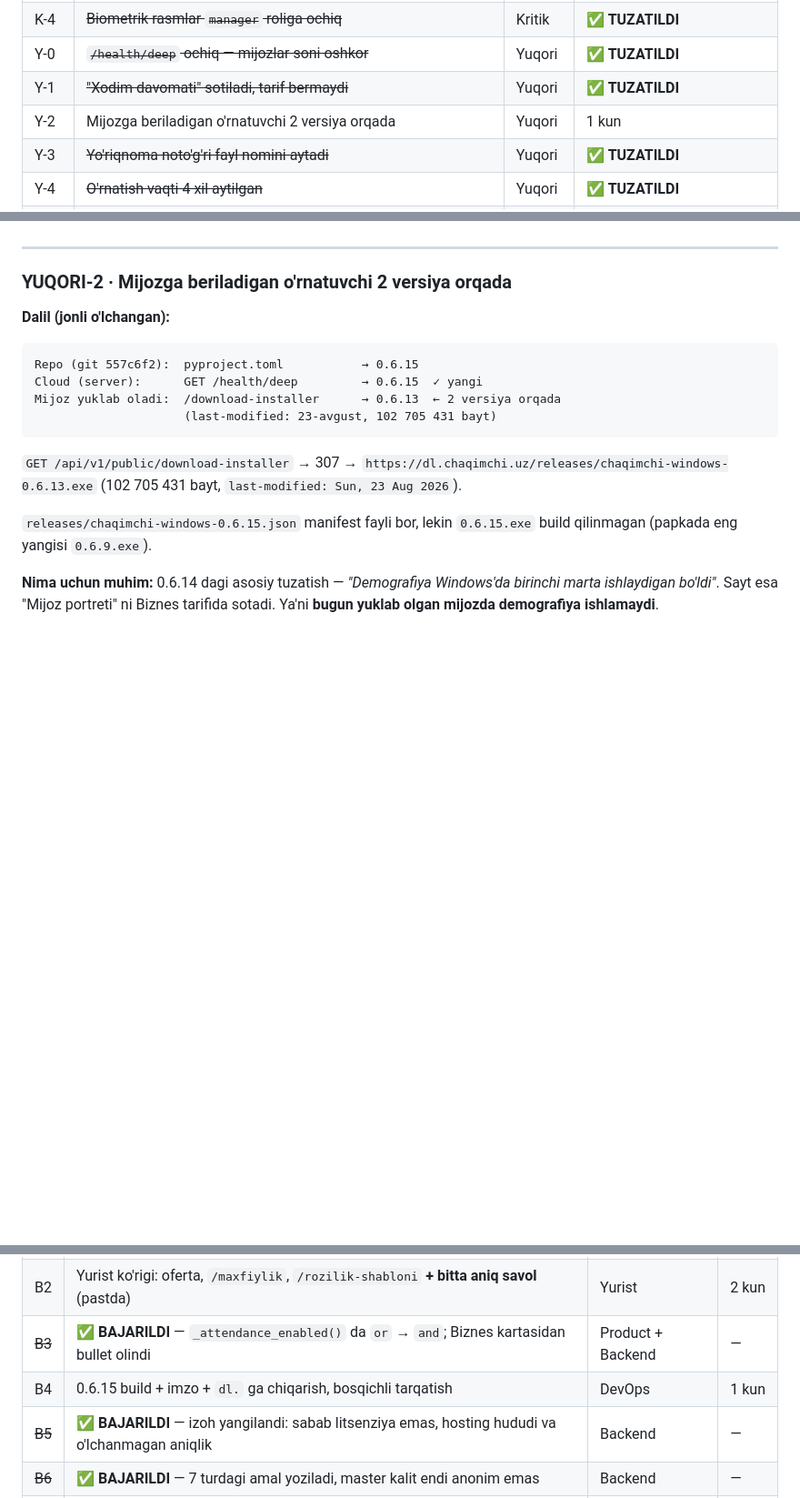
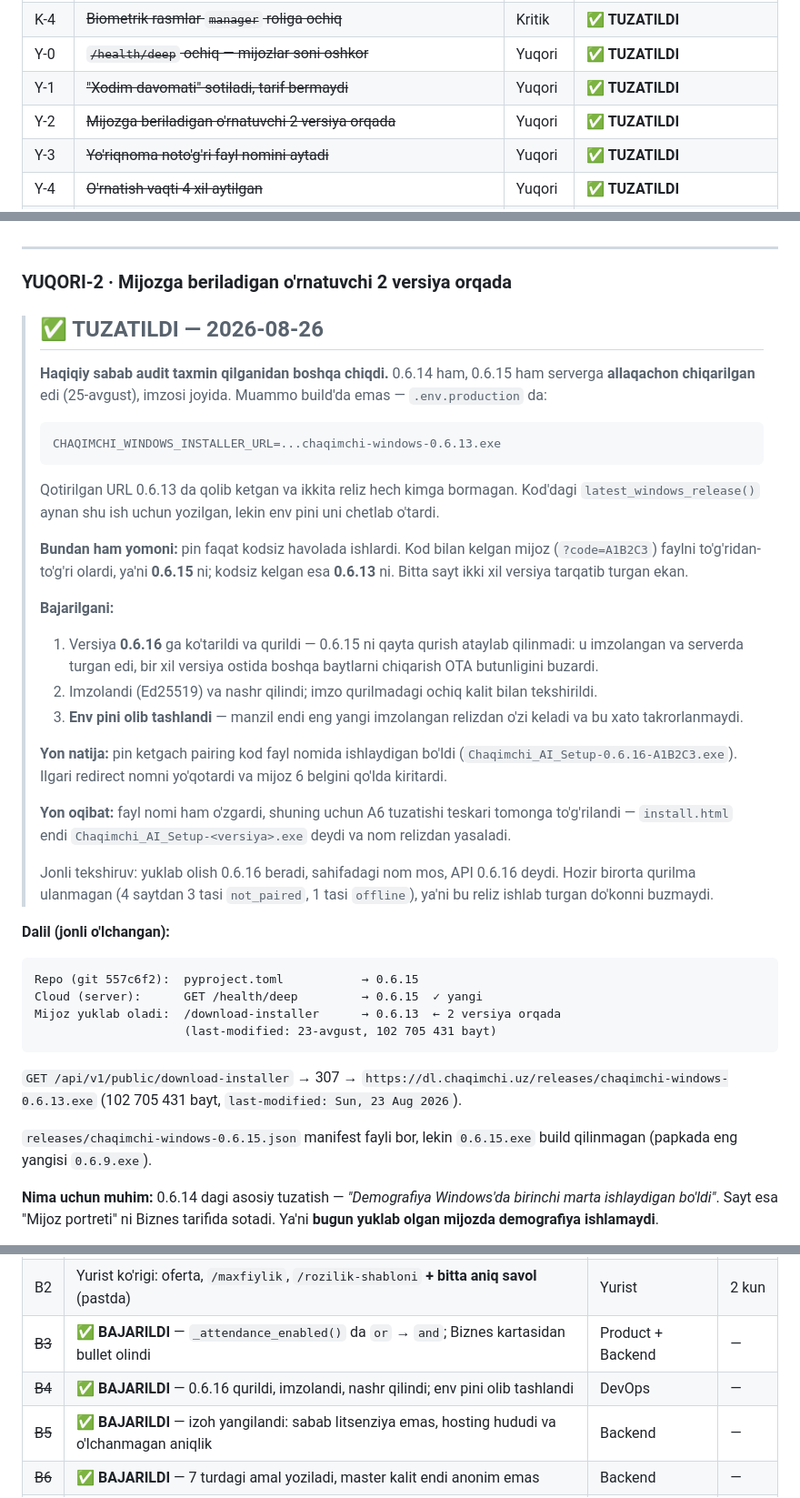
Before and after one commit to techjadid2-debug/chaqimchi-ai, a Markdown page: docs/AUDIT_TAHLIL.md, 3 parts joined by grey strips. Shown at 91% size. GitHub-like rendering; blank space fills up the shorter version.

Commit message:
docs: Y-2 yopildi — haqiqiy sabab env pini bo'lib chiqdi
Audit "build qilinmagan" deb taxmin qilgan edi.  Aslida 0.6.14 va
0.6.15 serverga chiqarilgan, imzolangan va turgan — lekin
`.env.production` dagi `CHAQIMCHI_WINDOWS_INSTALLER_URL` 0.6.13 ga
qotirilgani uchun hech kimga bormagan.

Yomonrog'i: pin faqat kodsiz havolada ishlardi, ya'ni pairing kod bilan
kelgan mijoz 0.6.15 ni, kodsiz kelgan 0.6.13 ni olardi — bitta sayt
ikki xil versiya tarqatardi.

Co-Authored-By: Claude Fable 5 <noreply@anthropic.com>

````diff
--- a/docs/AUDIT_TAHLIL.md
+++ b/docs/AUDIT_TAHLIL.md
@@ -56,7 +56,7 @@ joylashuvi, 4 ta public API (`/pricing`, `/edu-pricing`,
 | K-4 | ~~Biometrik rasmlar `manager` roliga ochiq~~ | Kritik | ✅ **TUZATILDI** |
 | Y-0 | ~~`/health/deep` ochiq — mijozlar soni oshkor~~ | Yuqori | ✅ **TUZATILDI** |
 | Y-1 | ~~"Xodim davomati" sotiladi, tarif bermaydi~~ | Yuqori | ✅ **TUZATILDI** |
-| Y-2 | Mijozga beriladigan o'rnatuvchi 2 versiya orqada | Yuqori | 1 kun |
+| Y-2 | ~~Mijozga beriladigan o'rnatuvchi 2 versiya orqada~~ | Yuqori | ✅ **TUZATILDI** |
 | Y-3 | ~~Yo'riqnoma noto'g'ri fayl nomini aytadi~~ | Yuqori | ✅ **TUZATILDI** |
 | Y-4 | ~~O'rnatish vaqti 4 xil aytilgan~~ | Yuqori | ✅ **TUZATILDI** |
 | Y-5 | ~~Hero "4 kamera", arzon tarifda 2 kamera~~ | Yuqori | ✅ **TUZATILDI** |
@@ -474,6 +474,48 @@ huquqiy savol yuristga beriladi (B2).
 ---
 
 ### YUQORI-2 · Mijozga beriladigan o'rnatuvchi 2 versiya orqada
+
+> ## ✅ TUZATILDI — 2026-08-26
+>
+> **Haqiqiy sabab audit taxmin qilganidan boshqa chiqdi.** 0.6.14 ham,
+> 0.6.15 ham serverga **allaqachon chiqarilgan** edi (25-avgust), imzosi
+> joyida. Muammo build'da emas — `.env.production` da:
+>
+> ```
+> CHAQIMCHI_WINDOWS_INSTALLER_URL=...chaqimchi-windows-0.6.13.exe
+> ```
+>
+> Qotirilgan URL 0.6.13 da qolib ketgan va ikkita reliz hech kimga
+> bormagan. Kod'dagi `latest_windows_release()` aynan shu ish uchun
+> yozilgan, lekin env pini uni chetlab o'tardi.
+>
+> **Bundan ham yomoni:** pin faqat kodsiz havolada ishlardi. Kod bilan
+> kelgan mijoz (`?code=A1B2C3`) faylni to'g'ridan-to'g'ri olardi, ya'ni
+> **0.6.15** ni; kodsiz kelgan esa **0.6.13** ni. Bitta sayt ikki xil
+> versiya tarqatib turgan ekan.
+>
+> **Bajarilgani:**
+> 1. Versiya **0.6.16** ga ko'tarildi va qurildi — 0.6.15 ni qayta
+>    qurish ataylab qilinmadi: u imzolangan va serverda turgan edi, bir
+>    xil versiya ostida boshqa baytlarni chiqarish OTA butunligini
+>    buzardi.
+> 2. Imzolandi (Ed25519) va nashr qilindi; imzo qurilmadagi ochiq kalit
+>    bilan tekshirildi.
+> 3. **Env pini olib tashlandi** — manzil endi eng yangi imzolangan
+>    relizdan o'zi keladi va bu xato takrorlanmaydi.
+>
+> **Yon natija:** pin ketgach pairing kod fayl nomida ishlaydigan bo'ldi
+> (`Chaqimchi_AI_Setup-0.6.16-A1B2C3.exe`). Ilgari redirect nomni
+> yo'qotardi va mijoz 6 belgini qo'lda kiritardi.
+>
+> **Yon oqibat:** fayl nomi ham o'zgardi, shuning uchun A6 tuzatishi
+> teskari tomonga to'g'rilandi — `install.html` endi
+> `Chaqimchi_AI_Setup-<versiya>.exe` deydi va nom relizdan yasaladi.
+>
+> Jonli tekshiruv: yuklab olish 0.6.16 beradi, sahifadagi nom mos,
+> API 0.6.16 deydi. Hozir birorta qurilma ulanmagan (4 saytdan 3 tasi
+> `not_paired`, 1 tasi `offline`), ya'ni bu reliz ishlab turgan
+> do'konni buzmaydi.
 
 **Dalil (jonli o'lchangan):**
 ```
@@ -1261,7 +1303,7 @@ javobidagi har bir modul kod bilan asoslangan.
 | ~~B1~~ | 🟡 **YOZILDI** — `/oferta` jonli, footer va sitemapda; STIR/rekvizit bo'sh, yurist ko'rigi kutilmoqda | Product + yurist | B2 da |
 | B2 | Yurist ko'rigi: oferta, `/maxfiylik`, `/rozilik-shabloni` **+ bitta aniq savol** (pastda) | Yurist | 2 kun |
 | ~~B3~~ | ✅ **BAJARILDI** — `_attendance_enabled()` da `or` → `and`; Biznes kartasidan bullet olindi | Product + Backend | — |
-| B4 | 0.6.15 build + imzo + `dl.` ga chiqarish, bosqichli tarqatish | DevOps | 1 kun |
+| ~~B4~~ | ✅ **BAJARILDI** — 0.6.16 qurildi, imzolandi, nashr qilindi; env pini olib tashlandi | DevOps | — |
 | ~~B5~~ | ✅ **BAJARILDI** — izoh yangilandi: sabab litsenziya emas, hosting hududi va o'lchanmagan aniqlik | Backend | — |
 | ~~B6~~ | ✅ **BAJARILDI** — 7 turdagi amal yoziladi, master kalit endi anonim emas | Backend | — |
 | ~~B7~~ | ✅ **BAJARILDI** — o'rnatuvchida `w32time`, heartbeat'da soat farqi, egaga tushunarli ogohlantirish | Backend + Installer | — |
````
